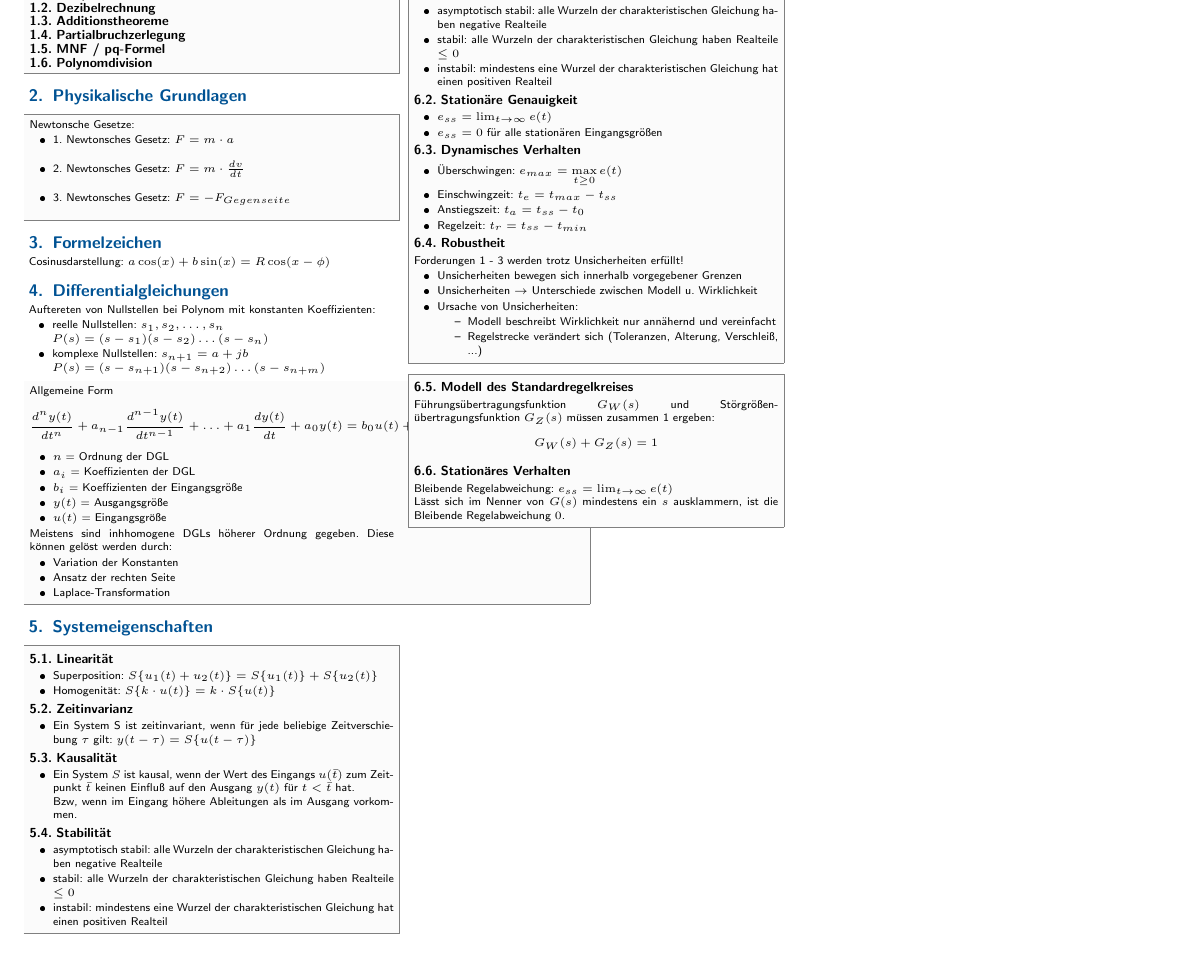
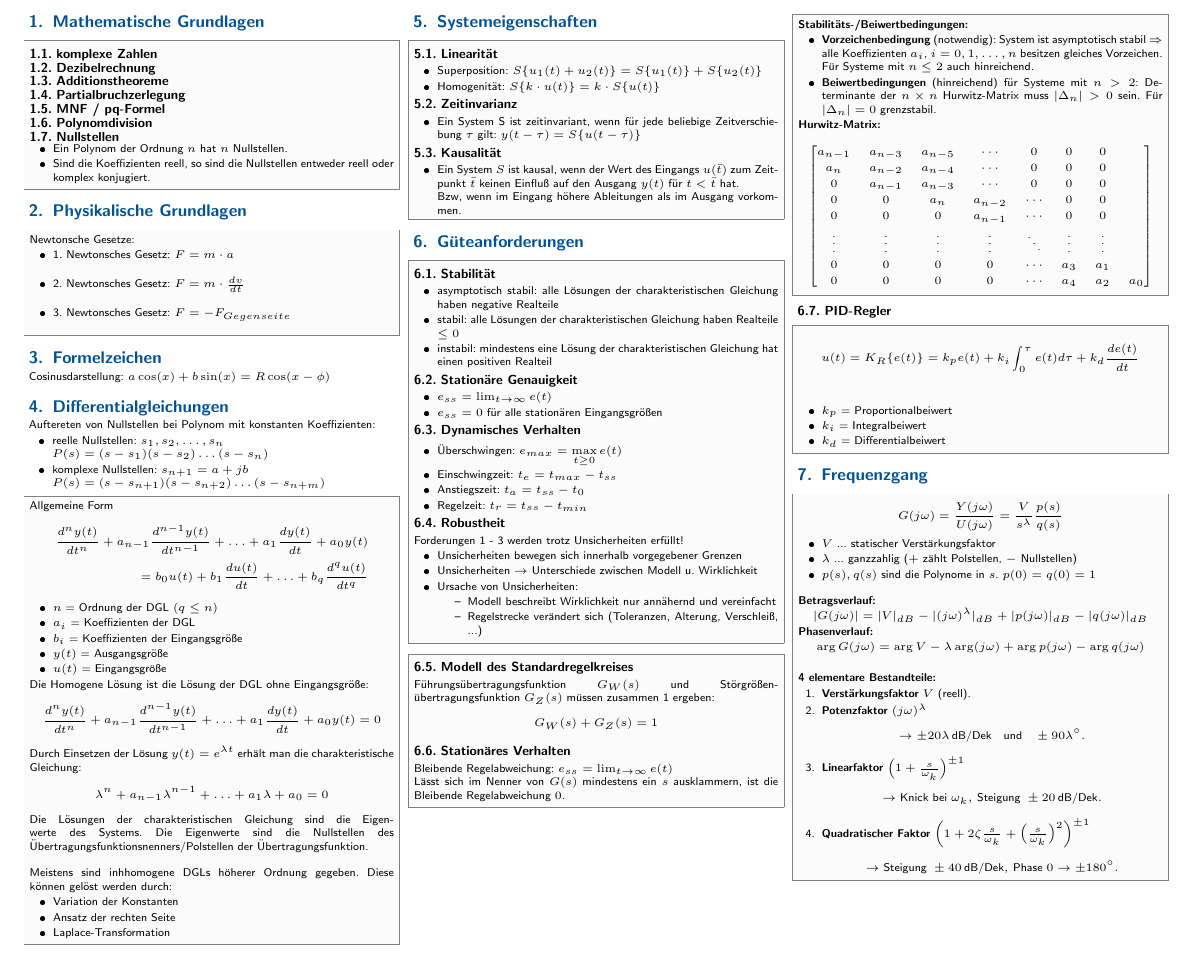
Before and after one commit to johannes4211/Formelsammlungen, a LaTeX document (RT FS/RTFS.tex): part of the page, cut at the place of the change. The pictures show the PDF file RT FS/RTFS.pdf that the author committed with the source.

Commit message:
Frequenzgang

```diff
--- a/RT FS/RTFS.tex
+++ b/RT FS/RTFS.tex
@@ -22,6 +22,13 @@
 
 
     \subsection{Polynomdivision}
+
+    \subsection{Nullstellen}
+    \begin{itemize}
+        \item Ein Polynom der Ordnung $n$ hat $n$ Nullstellen.
+        \item Sind die Koeffizienten reell, so sind die Nullstellen entweder reell oder komplex konjugiert.
+    \end{itemize}
+
 \end{sectionbox}
 
 \section{Physikalische Grundlagen}
@@ -56,10 +63,10 @@ Auftereten von Nullstellen bei Polynom mit konstanten Koeffizienten:
 
 \begin{sectionbox}{Allgemeine Form}
     \begin{align*}
-        \frac{d^n y(t)}{dt^n} + a_{n-1} \frac{d^{n-1} y(t)}{dt^{n-1}} + \ldots + a_1 \frac{dy(t)}{dt} + a_0 y(t) = b_0 u(t) + b_1 \frac{du(t)}{dt} + \ldots + b_m \frac{d^m u(t)}{dt^m}
+        \frac{d^n y(t)}{dt^n} + a_{n-1} \frac{d^{n-1} y(t)}{dt^{n-1}} + \ldots + a_1 \frac{dy(t)}{dt} + a_0 y(t) \\= b_0 u(t) + b_1 \frac{du(t)}{dt} + \ldots + b_q \frac{d^q u(t)}{dt^q}
     \end{align*}
     \begin{itemize}
-        \item $n$ = Ordnung der DGL
+        \item $n$ = Ordnung der DGL $(q \leq n)$
         \item $a_i$ = Koeffizienten der DGL
         \item $b_i$ = Koeffizienten der Eingangsgröße
         \item $y(t)$ = Ausgangsgröße
@@ -67,6 +74,17 @@ Auftereten von Nullstellen bei Polynom mit konstanten Koeffizienten:
 
 \end{itemize}
 
+Die Homogene Lösung ist die Lösung der DGL ohne Eingangsgröße:
+\begin{align*}
+    \frac{d^n y(t)}{dt^n} + a_{n-1} \frac{d^{n-1} y(t)}{dt^{n-1}} + \ldots + a_1 \frac{dy(t)}{dt} + a_0 y(t) = 0
+\end{align*}
+Durch Einsetzen der Lösung $y(t) = e^{\lambda t}$ erhält man die charakteristische Gleichung:
+\begin{align*}
+    \lambda^n + a_{n-1} \lambda^{n-1} + \ldots + a_1 \lambda + a_0 = 0
+\end{align*}
+Die Lösungen der charakteristischen Gleichung sind die Eigenwerte des Systems.
+Die Eigenwerte sind die Nullstellen des Übertragungsfunktionsnenners/Polstellen der Übertragungsfunktion. \\
+\\
 Meistens sind inhhomogene DGLs höherer Ordnung gegeben.
 Diese können gelöst werden durch:
 \begin{itemize}
@@ -99,25 +117,20 @@ Diese können gelöst werden durch:
         Bzw, wenn im Eingang höhere Ableitungen als im Ausgang vorkommen.
     \end{itemize}
 
-    \subsection{Stabilität}
-    \vspace{1mm}
-    \begin{itemize}
-        \item asymptotisch stabil: alle Wurzeln der charakteristischen Gleichung haben negative Realteile
-        \item stabil: alle Wurzeln der charakteristischen Gleichung haben Realteile $\leq 0$
-        \item instabil: mindestens eine Wurzel der charakteristischen Gleichung hat einen positiven Realteil
-    \end{itemize}
+
 
 \end{sectionbox}
 
 \section{Güteanforderungen}
 \begin{sectionbox}
-    \subsection{Stabilität}
+        \subsection{Stabilität}
     \vspace{1mm}
     \begin{itemize}
-        \item asymptotisch stabil: alle Wurzeln der charakteristischen Gleichung haben negative Realteile
-        \item stabil: alle Wurzeln der charakteristischen Gleichung haben Realteile $\leq 0$
-        \item instabil: mindestens eine Wurzel der charakteristischen Gleichung hat einen positiven Realteil
+        \item asymptotisch stabil: alle Lösungen der charakteristischen Gleichung haben negative Realteile
+        \item stabil: alle Lösungen der charakteristischen Gleichung haben Realteile $\leq 0$
+        \item instabil: mindestens eine Lösung der charakteristischen Gleichung hat einen positiven Realteil
     \end{itemize}
+
     \subsection{Stationäre Genauigkeit}
     \vspace{1mm}
     \begin{itemize}
@@ -163,4 +176,3 @@ Diese können gelöst werden durch:
 
 
     \begin{sectionbox}
-        \textbf{Stabilitäts-/Beiwertbedingungen:}\\
@@ -180,0 +195,7 @@ Diese können gelöst werden durch:
+    \begin{itemize}
+        \item \textbf{Vorzeichenbedingung} (notwendig):
+        System ist asymptotisch stabil $\Rightarrow$ alle Koeffizienten $a_i$, $i = 0,1, \ldots, n$ besitzen gleiches Vorzeichen. Für Systeme mit $n \leq 2$ auch hinreichend.
+        \item \textbf{Beiwertbedingungen} (hinreichend) für Systeme mit $n > 2$: Determinante der $n \times n$ Hurwitz-Matrix muss $|\Delta_n| > 0$ sein. Für $|\Delta_n| = 0$ grenzstabil.
+    \end{itemize}
+
+    \textbf{Hurwitz-Matrix:}\\
@@ -180,0 +236,10 @@ Diese können gelöst werden durch:
+        G(j\omega) = \frac{Y(j\omega)}{U(j\omega)} = \frac{V}{s^{\lambda}} \frac{p(s)}{q(s)}
+    \]
+    \begin{itemize}
+        \item $V$ ... statischer Verstärkungsfaktor
+        \item $λ$ ... ganzzahlig ($+$ zählt Polstellen, $−$ Nullstellen)
+        \item $p(s),q(s)$ sind die Polynome in $s$. $p(0)=q(0) = 1$
+    \end{itemize}
+    \vspace{2mm}
+
+    \textbf{Betragsverlauf:}
@@ -181 +258,22 @@ Diese können gelöst werden durch:
+    \item \textbf{Verstärkungsfaktor} \(V\) (reell).
+
+    \item \textbf{Potenzfaktor} \((j\omega)^{\lambda}\)
+    \[
+    \implies \pm 20\lambda \, \text{dB/Dek} \quad \text{und} \quad \pm 90\lambda^\circ.
+    \]
+
+    \item \textbf{Linearfaktor} \(\left( 1 + \frac{s}{\omega_k} \right)^{\pm 1}\)
+    \[
+    \implies \text{Knick bei } \omega_k, \, \text{Steigung } \pm 20 \, \text{dB/Dek}.
+    \]
+
+    \item \textbf{Quadratischer Faktor} \(\left( 1 + 2\zeta \frac{s}{\omega_k} + \left(\frac{s}{\omega_k}\right)^2 \right)^{\pm 1}\)
+    \[
+    \implies \text{Steigung } \pm 40 \, \text{dB/Dek}, \, \text{Phase } 0 \to \pm 180^\circ.
+    \]
+\end{enumerate}
+
+\end{sectionbox}
+
+
 \end{document}
```
Also changed, not shown: RT FS/RTFS.pdf, RT FS/RTFS.tex (72 more changed lines), 5 other files.
